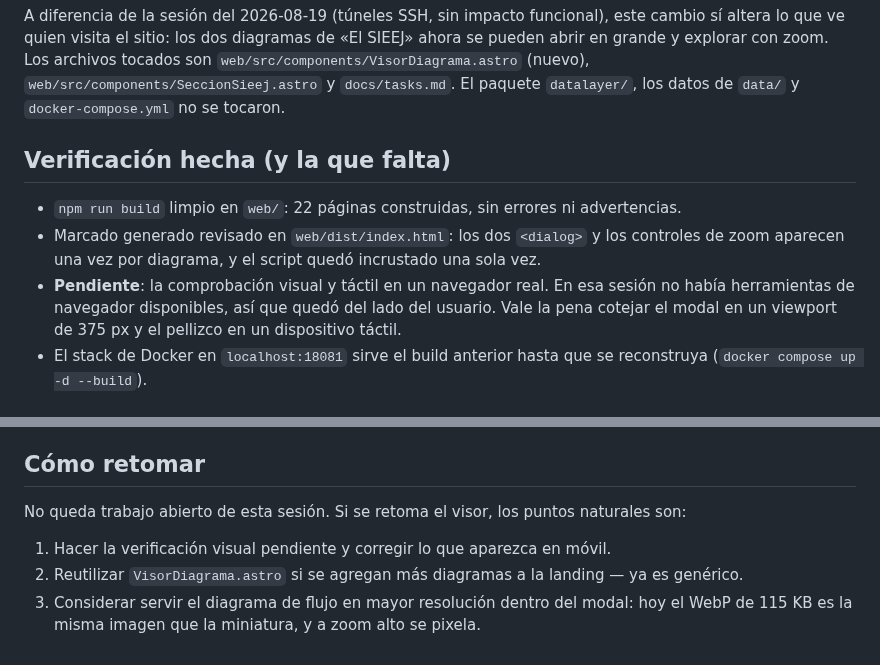
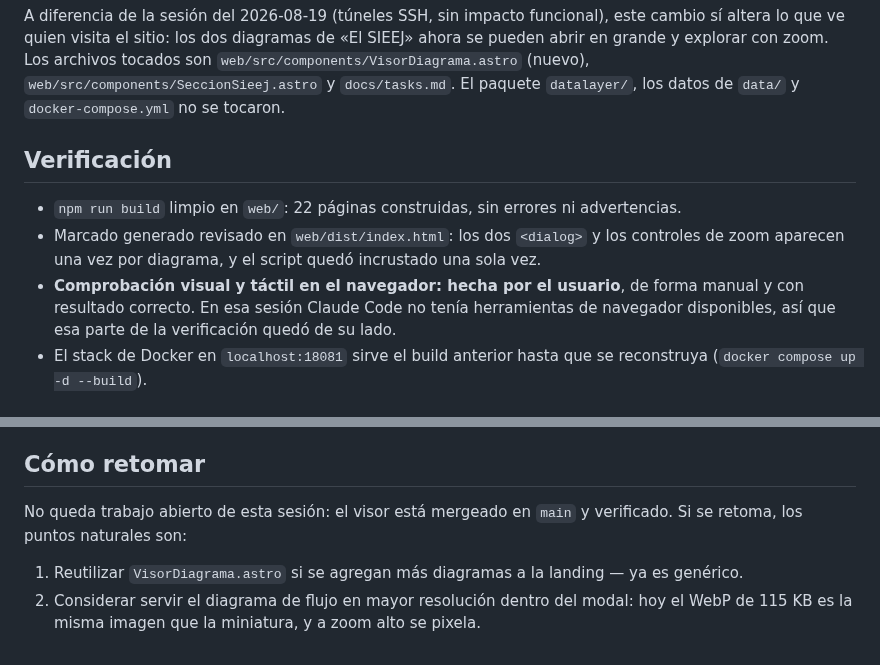
Before and after one commit to iieg-oficial/sieej-documentation, a Markdown page: docs/session-context/contexto-sesion-2026-08-17.md, 2 parts joined by grey strips. Rendered like a GitHub page.

Commit message:
docs: record that the visual check of the viewer was done manually

```diff
--- a/docs/session-context/contexto-sesion-2026-08-17.md
+++ b/docs/session-context/contexto-sesion-2026-08-17.md
@@ -78,14 +78,14 @@ en grande y explorar con zoom. Los archivos tocados son
 `docs/tasks.md`. El paquete `datalayer/`, los datos de `data/` y `docker-compose.yml` no se
 tocaron.
 
-## Verificación hecha (y la que falta)
+## Verificación
 
 - `npm run build` limpio en `web/`: 22 páginas construidas, sin errores ni advertencias.
 - Marcado generado revisado en `web/dist/index.html`: los dos `<dialog>` y los controles de
   zoom aparecen una vez por diagrama, y el script quedó incrustado una sola vez.
-- **Pendiente**: la comprobación visual y táctil en un navegador real. En esa sesión no había
-  herramientas de navegador disponibles, así que quedó del lado del usuario. Vale la pena
-  cotejar el modal en un viewport de 375 px y el pellizco en un dispositivo táctil.
+- **Comprobación visual y táctil en el navegador: hecha por el usuario**, de forma manual y con
+  resultado correcto. En esa sesión Claude Code no tenía herramientas de navegador disponibles,
+  así que esa parte de la verificación quedó de su lado.
 - El stack de Docker en `localhost:18081` sirve el build anterior hasta que se reconstruya
   (`docker compose up -d --build`).
 
@@ -106,9 +106,9 @@ tocaron.
 
 ## Cómo retomar
 
-No queda trabajo abierto de esta sesión. Si se retoma el visor, los puntos naturales son:
+No queda trabajo abierto de esta sesión: el visor está mergeado en `main` y verificado. Si se
+retoma, los puntos naturales son:
 
-1. Hacer la verificación visual pendiente y corregir lo que aparezca en móvil.
-2. Reutilizar `VisorDiagrama.astro` si se agregan más diagramas a la landing — ya es genérico.
-3. Considerar servir el diagrama de flujo en mayor resolución dentro del modal: hoy el WebP de
+1. Reutilizar `VisorDiagrama.astro` si se agregan más diagramas a la landing — ya es genérico.
+2. Considerar servir el diagrama de flujo en mayor resolución dentro del modal: hoy el WebP de
    115 KB es la misma imagen que la miniatura, y a zoom alto se pixela.
```
